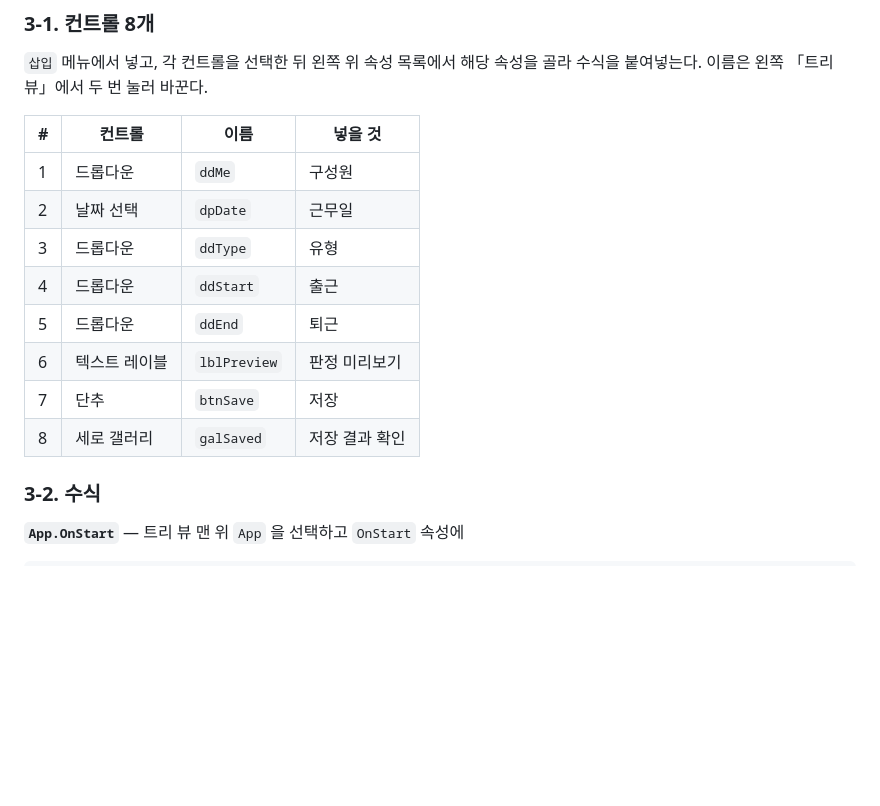
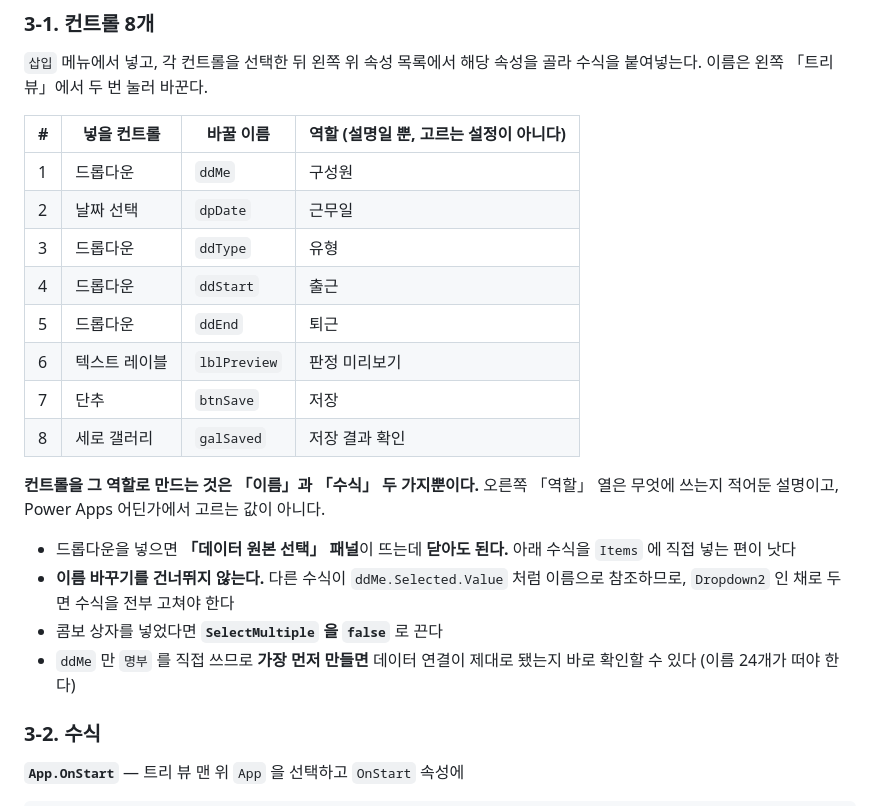
Before and after one commit to jooh-ai/Narae-AI, a Markdown page: docs/worktime/POWERAPPS.md, the part around the change. Rendered like a GitHub page; blank space fills up the shorter version.

Commit message:
docs(worktime): 3단계 컨트롤 표의 「용도」 열이 설정으로 오해되던 것 정정
표의 마지막 열을 설정값으로 착각해 「어디서 고르느냐」는 질문이 나왔다.
컨트롤을 그 역할로 만드는 것은 이름과 Items 수식 두 가지뿐임을 명시한다.

- 열 이름을 「넣을 것」 → 「역할 (설명일 뿐, 고르는 설정이 아니다)」 로
- 드롭다운 삽입 시 뜨는 데이터 원본 선택 패널은 닫아도 된다는 안내
- 이름 바꾸기를 건너뛰면 안 되는 이유 (수식이 이름으로 참조)
- 콤보 상자면 SelectMultiple 끄기
- ddMe 를 먼저 만들면 데이터 연결을 바로 확인할 수 있다

Co-Authored-By: Claude Opus 5 <noreply@anthropic.com>
Claude-Session: https://claude.ai/code/session_01UcJcEuQP8b1HobNbkbcBFt

```diff
--- a/docs/worktime/POWERAPPS.md
+++ b/docs/worktime/POWERAPPS.md
@@ -247,7 +247,7 @@ Teams → `Power Apps` → `새 앱` → 두 팀이 함께 있는 팀 선택 →
 `삽입` 메뉴에서 넣고, 각 컨트롤을 선택한 뒤 왼쪽 위 속성 목록에서 해당 속성을 골라
 수식을 붙여넣는다. 이름은 왼쪽 「트리 뷰」에서 두 번 눌러 바꾼다.
 
-| # | 컨트롤 | 이름 | 넣을 것 |
+| # | 넣을 컨트롤 | 바꿀 이름 | 역할 (설명일 뿐, 고르는 설정이 아니다) |
 |---|---|---|---|
 | 1 | 드롭다운 | `ddMe` | 구성원 |
 | 2 | 날짜 선택 | `dpDate` | 근무일 |
@@ -257,6 +257,17 @@ Teams → `Power Apps` → `새 앱` → 두 팀이 함께 있는 팀 선택 →
 | 6 | 텍스트 레이블 | `lblPreview` | 판정 미리보기 |
 | 7 | 단추 | `btnSave` | 저장 |
 | 8 | 세로 갤러리 | `galSaved` | 저장 결과 확인 |
+
+**컨트롤을 그 역할로 만드는 것은 「이름」과 「수식」 두 가지뿐이다.** 오른쪽 「역할」 열은
+무엇에 쓰는지 적어둔 설명이고, Power Apps 어딘가에서 고르는 값이 아니다.
+
+- 드롭다운을 넣으면 **「데이터 원본 선택」 패널**이 뜨는데 **닫아도 된다.**
+  아래 수식을 `Items` 에 직접 넣는 편이 낫다
+- **이름 바꾸기를 건너뛰지 않는다.** 다른 수식이 `ddMe.Selected.Value` 처럼 이름으로
+  참조하므로, `Dropdown2` 인 채로 두면 수식을 전부 고쳐야 한다
+- 콤보 상자를 넣었다면 **`SelectMultiple` 을 `false`** 로 끈다
+- `ddMe` 만 `명부` 를 직접 쓰므로 **가장 먼저 만들면** 데이터 연결이 제대로 됐는지
+  바로 확인할 수 있다 (이름 24개가 떠야 한다)
 
 ### 3-2. 수식
 
```
